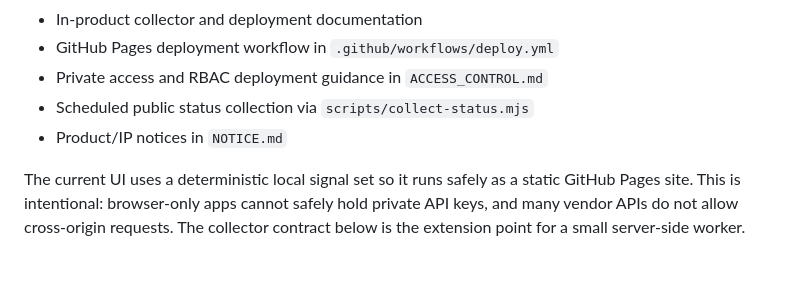
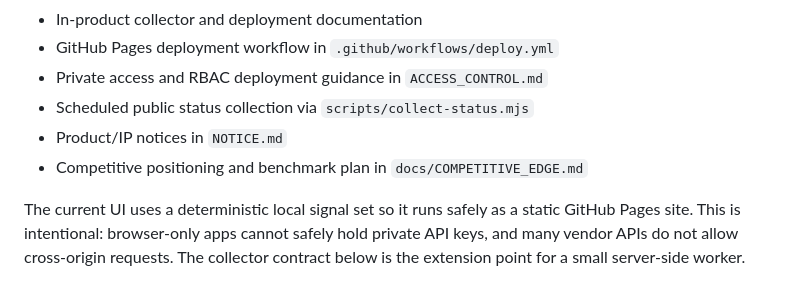
Before and after one commit to samlab-ai/Observability, a Markdown page: README.md, the part around the change. Rendered like a GitHub page.

Commit message:
Document Eagle Eye competitive edge

```diff
--- a/README.md
+++ b/README.md
@@ -13,6 +13,7 @@ Eagle Eye is a GitHub-friendly SaaS and web-services observability control room.
 - Private access and RBAC deployment guidance in `ACCESS_CONTROL.md`
 - Scheduled public status collection via `scripts/collect-status.mjs`
 - Product/IP notices in `NOTICE.md`
+- Competitive positioning and benchmark plan in `docs/COMPETITIVE_EDGE.md`
 
 The current UI uses a deterministic local signal set so it runs safely as a static GitHub Pages site. This is intentional: browser-only apps cannot safely hold private API keys, and many vendor APIs do not allow cross-origin requests. The collector contract below is the extension point for a small server-side worker.
 
```
Also changed, not shown: docs/COMPETITIVE_EDGE.md (added, +54 -0 lines).
